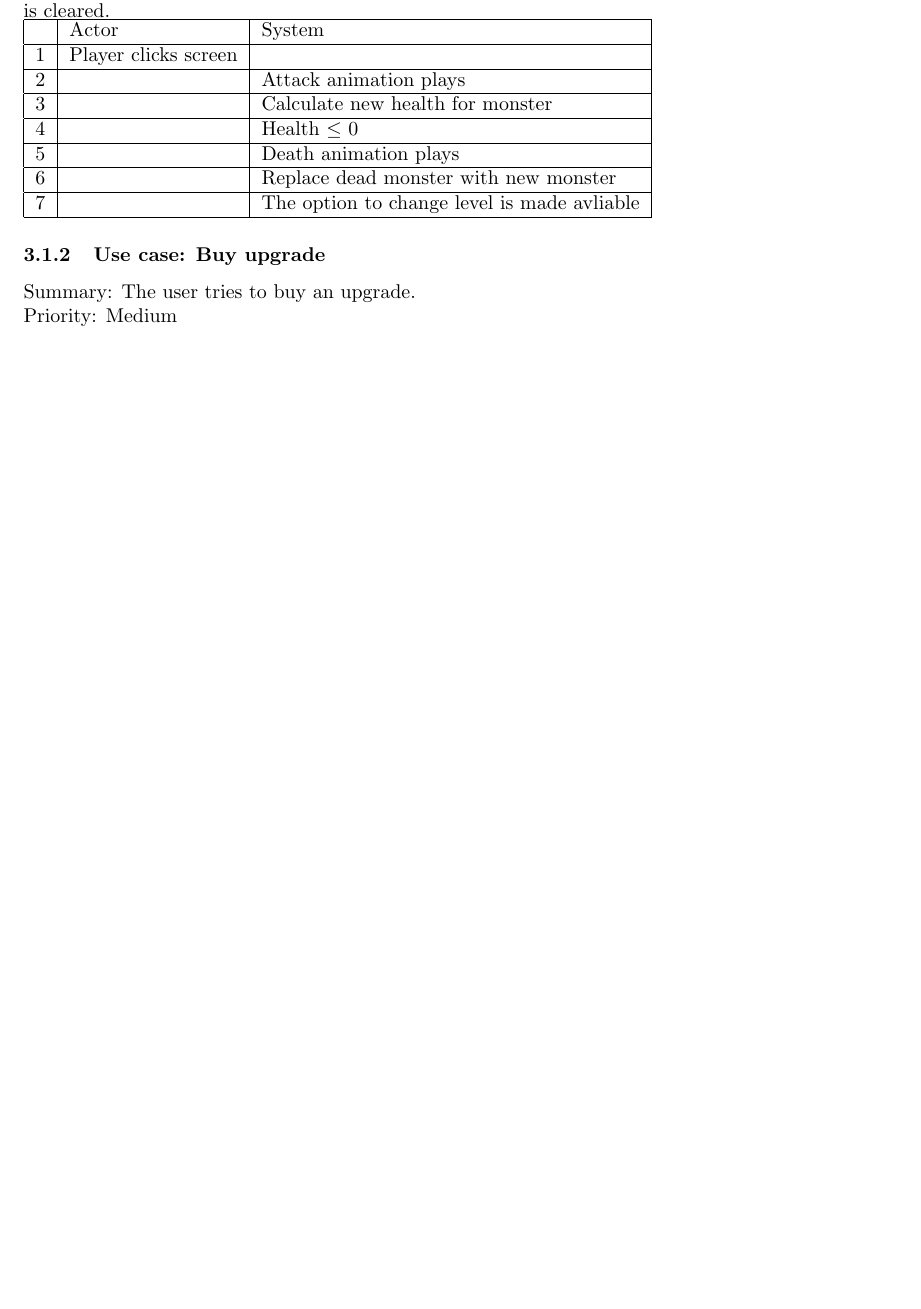
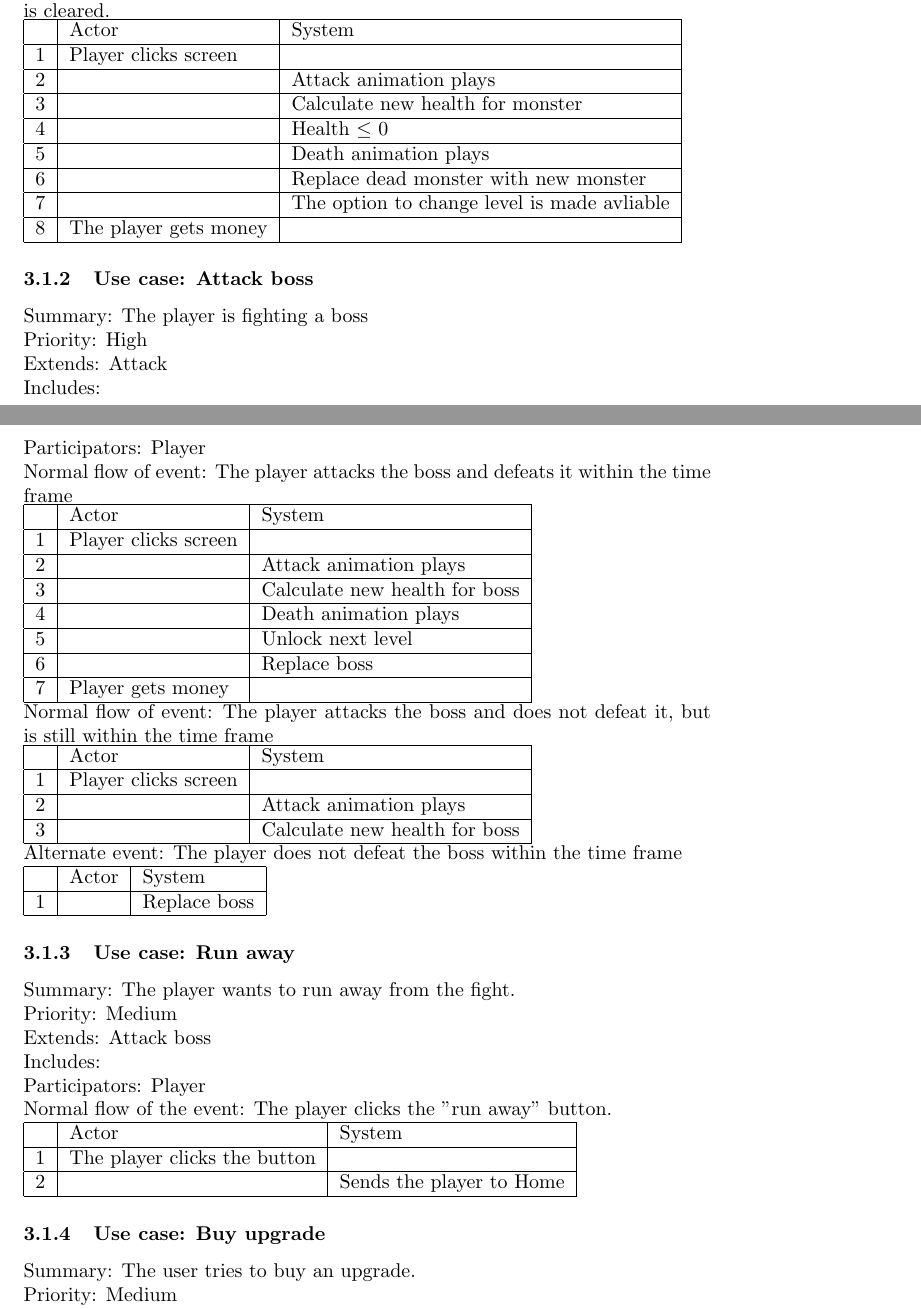
Before and after one commit to craxido/OOPP-TDA367-DIT212, a LaTeX document (RAD.tex): part of page 2 of 5 before the commit and two parts of pages 2 and 3 of 6 after it, the two joined at a grey line, cut so that both start at the same text, the shorter picture padded with empty space. Compiled offline with pdfLaTeX.

Commit message:
Added all the use cases

```diff
--- a/RAD.tex
+++ b/RAD.tex
@@ -64,6 +74,49 @@ Alternate flow: The player attacks the monster and the monster dies. The level i
     5 & & Death animation plays \\ \hline
     6 & & Replace dead monster with new monster \\ \hline
     7 & & The option to change level is made avliable\\ \hline
+    8 & The player gets money & \\ \hline
+\end{tabular}
+
+\subsubsection{Use case: Attack boss}
+Summary: The player is fighting a boss \\
+Priority: High \\
+Extends: Attack\\
+Includes: \\
+Participators: Player \\
+Normal flow of event: The player attacks the boss and defeats it within the time frame \\
+\begin{tabular}{|c|l|l|} \hline
+    & Actor & System \\ \hline
+    1 & Player clicks screen & \\ \hline
+    2 & & Attack animation plays \\ \hline
+    3 & & Calculate new health for boss \\ \hline
+    4 & & Death animation plays \\ \hline
+    5 & & Unlock next level \\ \hline
+    6 & & Replace boss \\ \hline
+    7 & Player gets money & \\ \hline
+\end{tabular}\\
+Normal flow of event: The player attacks the boss and does not defeat it, but is still within the time frame \\
+\begin{tabular}{|c|l|l|} \hline
+    & Actor & System \\ \hline
+    1 & Player clicks screen & \\ \hline
+    2 & & Attack animation plays \\ \hline
+    3 & & Calculate new health for boss \\ \hline
+\end{tabular}\\
+Alternate event: The player does not defeat the boss within the time frame \\
+\begin{tabular}{|c|l|l|} \hline
+    & Actor & System \\ \hline
+    1 & & Replace boss \\ \hline
+\end{tabular}
+\subsubsection{Use case: Run away}
+Summary: The player wants to run away from the fight.\\
+Priority: Medium \\
+Extends: Attack boss\\
+Includes:\\
+Participators: Player\\
+Normal flow of the event: The player clicks the "run away" button.\\
+\begin{tabular}{|c|l|l|} \hline
+    & Actor & System \\ \hline
+    1 & The player clicks the button & \\ \hline
+    2 & & Sends the player to Home \\ \hline
 \end{tabular}
 
 \subsubsection{Use case: Buy upgrade}
```
Also changed, not shown: RAD.pdf, RAD.tex (10 more changed lines).
